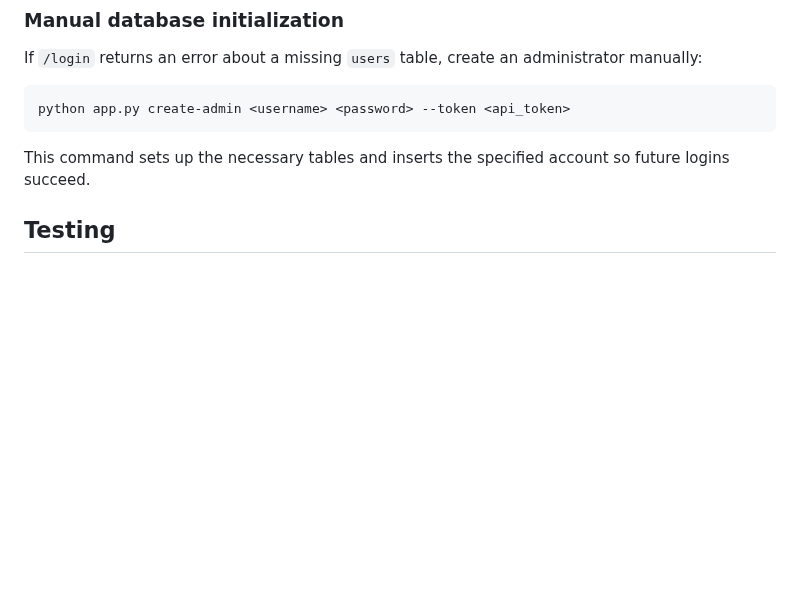
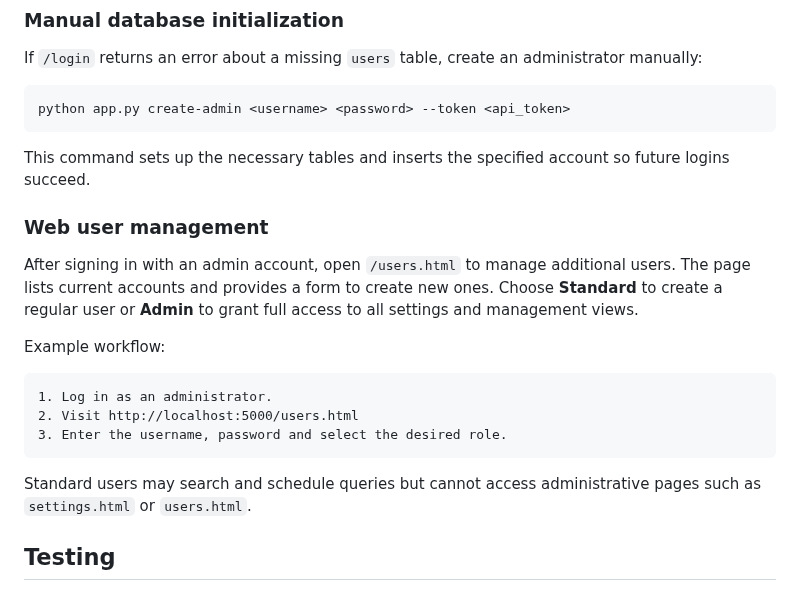
Before and after one commit to 13alvone/speakQuery, a Markdown page: README.md, the part around the change. GitHub-like rendering; blank space fills up the shorter version.

Commit message:
docs: document admin user page

````diff
--- a/README.md
+++ b/README.md
@@ -184,6 +184,24 @@ python app.py create-admin <username> <password> --token <api_token>
 
 This command sets up the necessary tables and inserts the specified account so future logins succeed.
 
+### Web user management
+
+After signing in with an admin account, open `/users.html` to manage
+additional users. The page lists current accounts and provides a form to
+create new ones. Choose **Standard** to create a regular user or
+**Admin** to grant full access to all settings and management views.
+
+Example workflow:
+
+```text
+1. Log in as an administrator.
+2. Visit http://localhost:5000/users.html
+3. Enter the username, password and select the desired role.
+```
+
+Standard users may search and schedule queries but cannot access
+administrative pages such as `settings.html` or `users.html`.
+
 
 ## Testing
 
````
